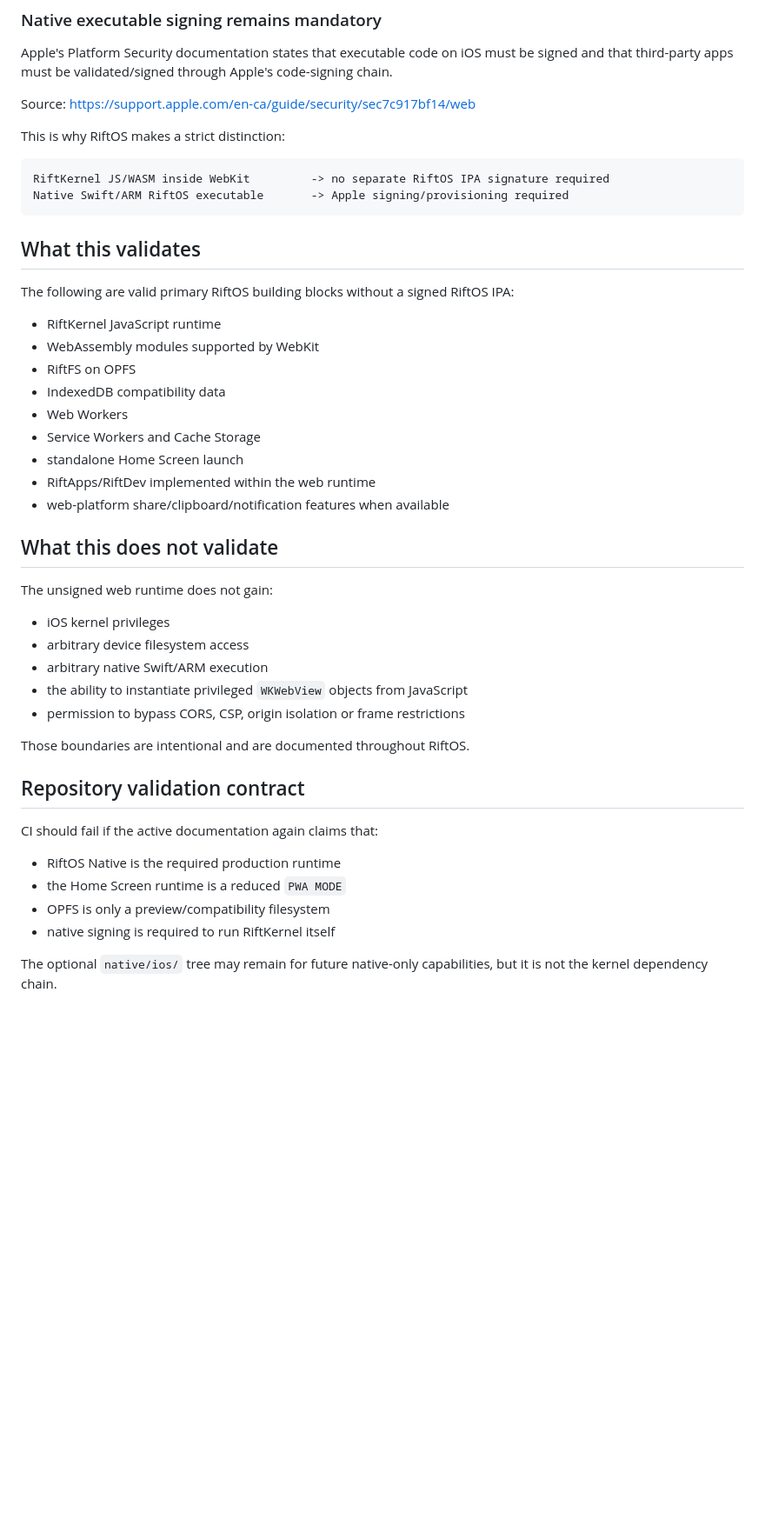
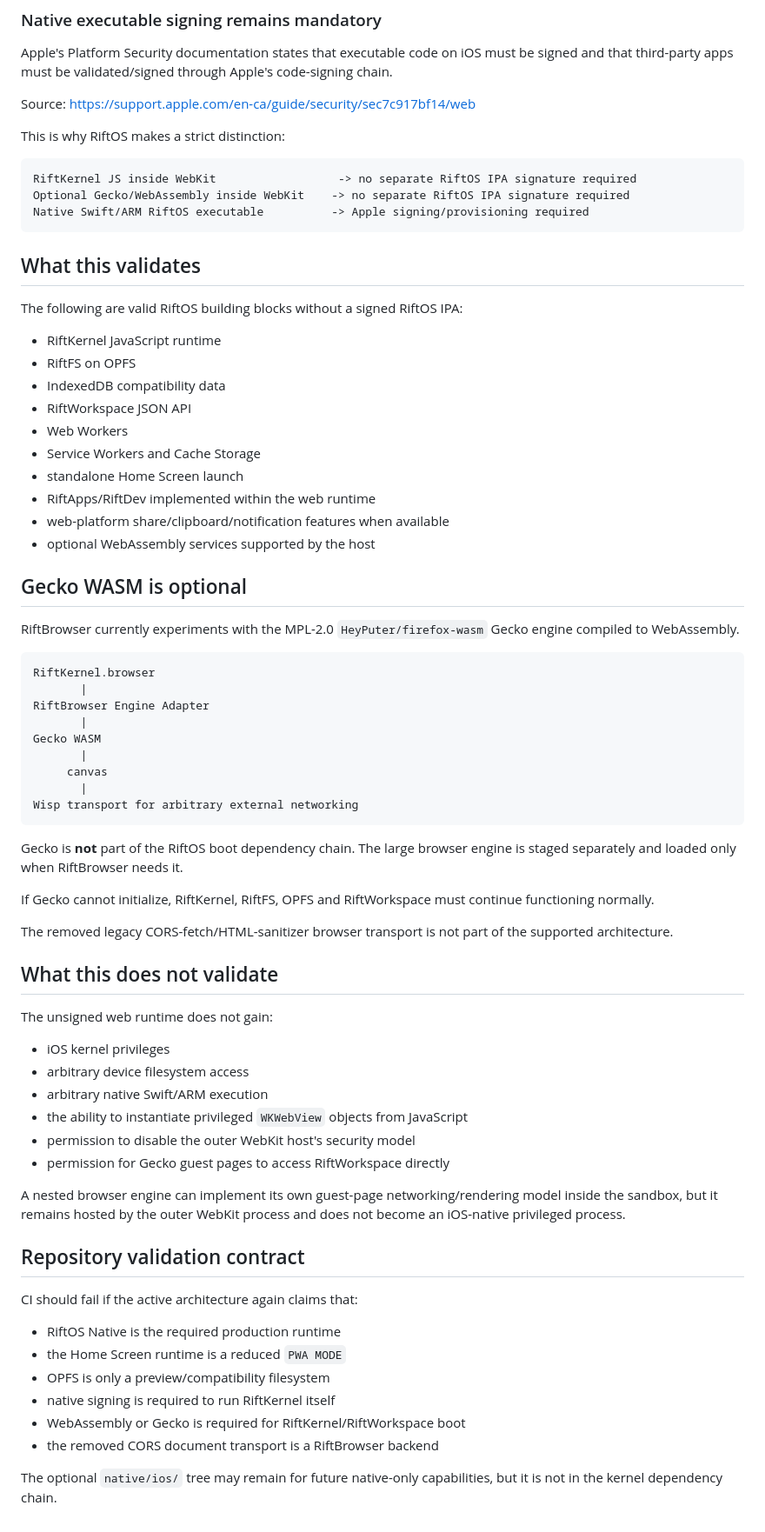
Before and after one commit to Arctic403/RiftOS, a Markdown page: docs/UNSIGNED_WEBKIT_RUNTIME.md, the part around one of its changes. Shown at 87% size. GitHub-like rendering; blank space fills up the shorter version.

Commit message:
Document optional Gecko engine in unsigned runtime

````diff
--- a/docs/UNSIGNED_WEBKIT_RUNTIME.md
+++ b/docs/UNSIGNED_WEBKIT_RUNTIME.md
@@ -37,23 +37,47 @@ Source: https://support.apple.com/en-ca/guide/security/sec7c917bf14/web
 This is why RiftOS makes a strict distinction:
 
 ```text
-RiftKernel JS/WASM inside WebKit         -> no separate RiftOS IPA signature required
-Native Swift/ARM RiftOS executable       -> Apple signing/provisioning required
+RiftKernel JS inside WebKit                  -> no separate RiftOS IPA signature required
+Optional Gecko/WebAssembly inside WebKit    -> no separate RiftOS IPA signature required
+Native Swift/ARM RiftOS executable          -> Apple signing/provisioning required
 ```
 
 ## What this validates
 
-The following are valid primary RiftOS building blocks without a signed RiftOS IPA:
+The following are valid RiftOS building blocks without a signed RiftOS IPA:
 
 - RiftKernel JavaScript runtime
-- WebAssembly modules supported by WebKit
 - RiftFS on OPFS
 - IndexedDB compatibility data
+- RiftWorkspace JSON API
 - Web Workers
 - Service Workers and Cache Storage
 - standalone Home Screen launch
 - RiftApps/RiftDev implemented within the web runtime
 - web-platform share/clipboard/notification features when available
+- optional WebAssembly services supported by the host
+
+## Gecko WASM is optional
+
+RiftBrowser currently experiments with the MPL-2.0 `HeyPuter/firefox-wasm` Gecko engine compiled to WebAssembly.
+
+```text
+RiftKernel.browser
+       |
+RiftBrowser Engine Adapter
+       |
+Gecko WASM
+       |
+     canvas
+       |
+Wisp transport for arbitrary external networking
+```
+
+Gecko is **not** part of the RiftOS boot dependency chain. The large browser engine is staged separately and loaded only when RiftBrowser needs it.
+
+If Gecko cannot initialize, RiftKernel, RiftFS, OPFS and RiftWorkspace must continue functioning normally.
+
+The removed legacy CORS-fetch/HTML-sanitizer browser transport is not part of the supported architecture.
 
 ## What this does not validate
 
@@ -63,17 +87,20 @@ The unsigned web runtime does not gain:
 - arbitrary device filesystem access
 - arbitrary native Swift/ARM execution
 - the ability to instantiate privileged `WKWebView` objects from JavaScript
-- permission to bypass CORS, CSP, origin isolation or frame restrictions
+- permission to disable the outer WebKit host's security model
+- permission for Gecko guest pages to access RiftWorkspace directly
 
-Those boundaries are intentional and are documented throughout RiftOS.
+A nested browser engine can implement its own guest-page networking/rendering model inside the sandbox, but it remains hosted by the outer WebKit process and does not become an iOS-native privileged process.
 
 ## Repository validation contract
 
-CI should fail if the active documentation again claims that:
+CI should fail if the active architecture again claims that:
 
 - RiftOS Native is the required production runtime
 - the Home Screen runtime is a reduced `PWA MODE`
 - OPFS is only a preview/compatibility filesystem
 - native signing is required to run RiftKernel itself
+- WebAssembly or Gecko is required for RiftKernel/RiftWorkspace boot
+- the removed CORS document transport is a RiftBrowser backend
 
-The optional `native/ios/` tree may remain for future native-only capabilities, but it is not the kernel dependency chain.
+The optional `native/ios/` tree may remain for future native-only capabilities, but it is not in the kernel dependency chain.
````
Also changed, not shown: other parts of docs/UNSIGNED_WEBKIT_RUNTIME.md (+1 -1 lines).
